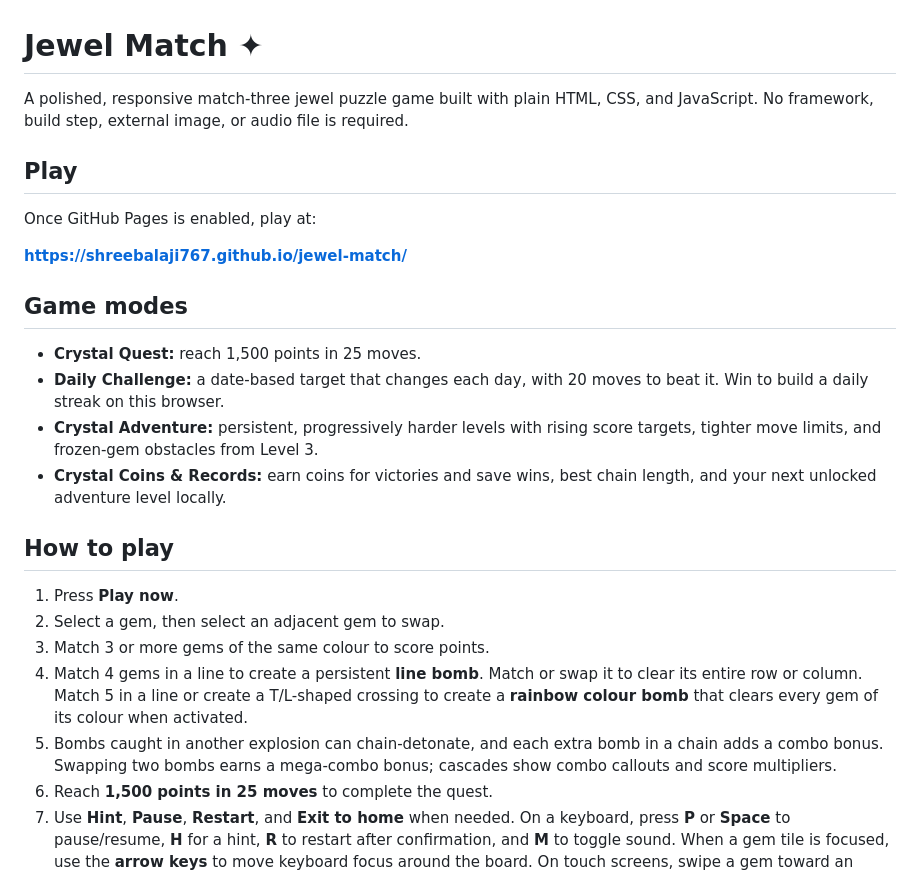
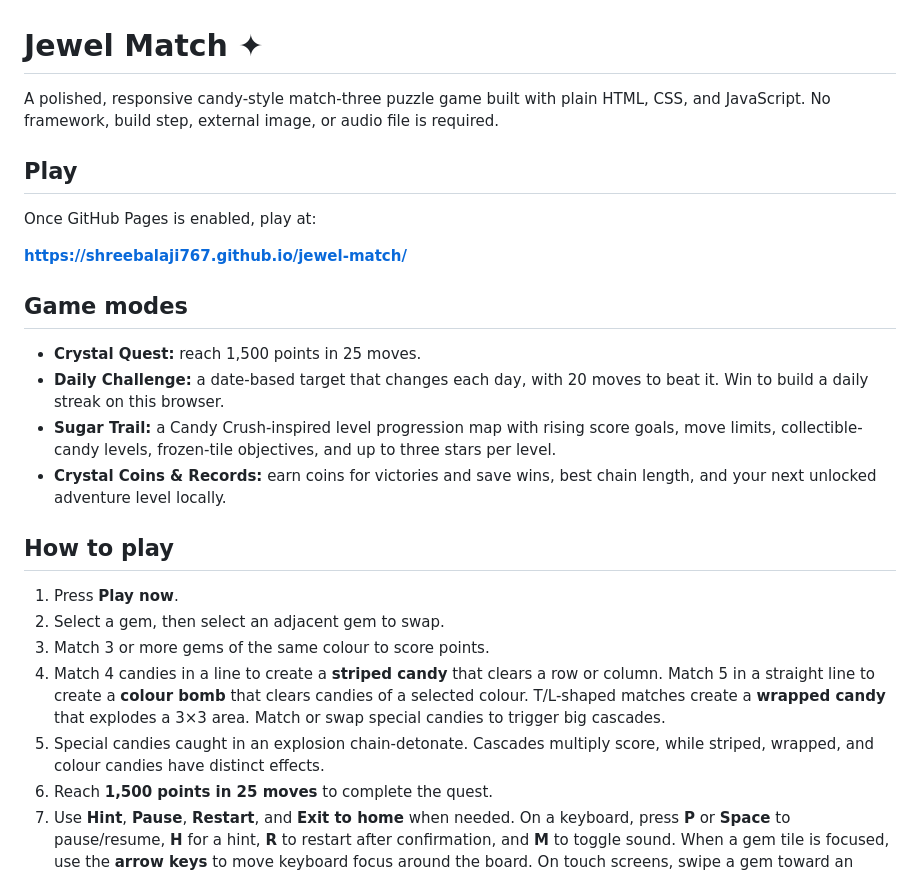
Before and after one commit to shreebalaji767/jewel-match, a Markdown page: README.md, the part around the change. Rendered like a GitHub page.

Commit message:
Document candy-style gameplay and level objectives

```diff
--- a/README.md
+++ b/README.md
@@ -1,6 +1,6 @@
 # Jewel Match ✦
 
-A polished, responsive match-three jewel puzzle game built with plain HTML, CSS, and JavaScript. No framework, build step, external image, or audio file is required.
+A polished, responsive candy-style match-three puzzle game built with plain HTML, CSS, and JavaScript. No framework, build step, external image, or audio file is required.
 
 ## Play
 
@@ -12,7 +12,7 @@ Once GitHub Pages is enabled, play at:
 
 - **Crystal Quest:** reach 1,500 points in 25 moves.
 - **Daily Challenge:** a date-based target that changes each day, with 20 moves to beat it. Win to build a daily streak on this browser.
-- **Crystal Adventure:** persistent, progressively harder levels with rising score targets, tighter move limits, and frozen-gem obstacles from Level 3.
+- **Sugar Trail:** a Candy Crush-inspired level progression map with rising score goals, move limits, collectible-candy levels, frozen-tile objectives, and up to three stars per level.
 - **Crystal Coins & Records:** earn coins for victories and save wins, best chain length, and your next unlocked adventure level locally.
 
 ## How to play
@@ -20,8 +20,8 @@ Once GitHub Pages is enabled, play at:
 1. Press **Play now**.
 2. Select a gem, then select an adjacent gem to swap.
 3. Match 3 or more gems of the same colour to score points.
-4. Match 4 gems in a line to create a persistent **line bomb**. Match or swap it to clear its entire row or column. Match 5 in a line or create a T/L-shaped crossing to create a **rainbow colour bomb** that clears every gem of its colour when activated.
-5. Bombs caught in another explosion can chain-detonate, and each extra bomb in a chain adds a combo bonus. Swapping two bombs earns a mega-combo bonus; cascades show combo callouts and score multipliers.
+4. Match 4 candies in a line to create a **striped candy** that clears a row or column. Match 5 in a straight line to create a **colour bomb** that clears candies of a selected colour. T/L-shaped matches create a **wrapped candy** that explodes a 3×3 area. Match or swap special candies to trigger big cascades.
+5. Special candies caught in an explosion chain-detonate. Cascades multiply score, while striped, wrapped, and colour candies have distinct effects.
 6. Reach **1,500 points in 25 moves** to complete the quest.
 7. Use **Hint**, **Pause**, **Restart**, and **Exit to home** when needed. On a keyboard, press **P** or **Space** to pause/resume, **H** for a hint, **R** to restart after confirmation, and **M** to toggle sound. When a gem tile is focused, use the **arrow keys** to move keyboard focus around the board. On touch screens, swipe a gem toward an adjacent gem to swap it.
 8. If the board runs out of valid moves, the game refreshes the board automatically.
```
